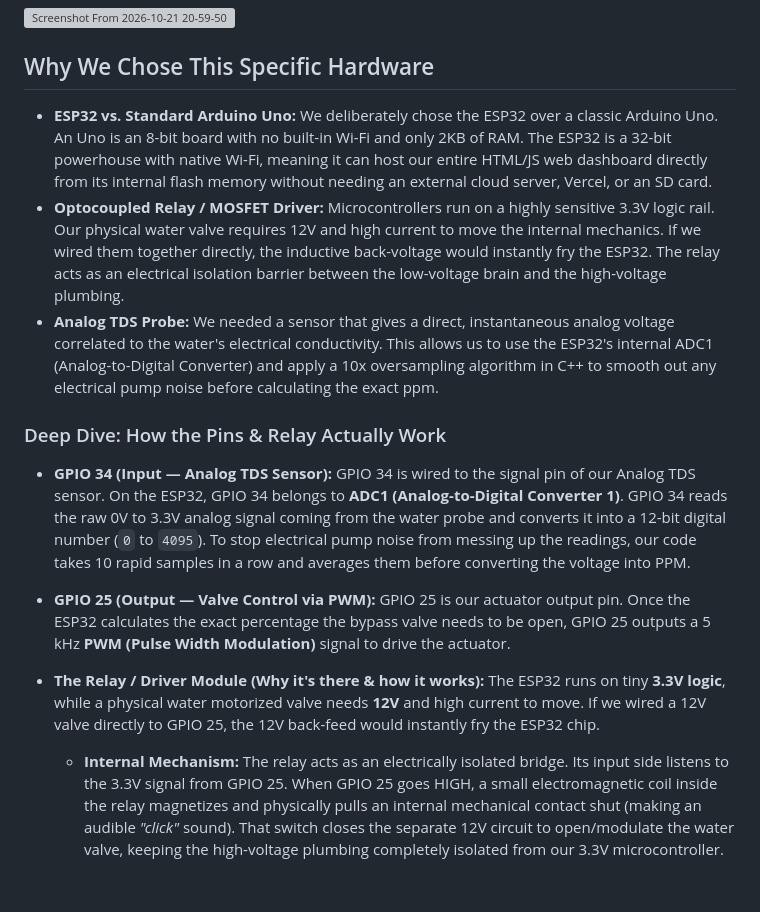
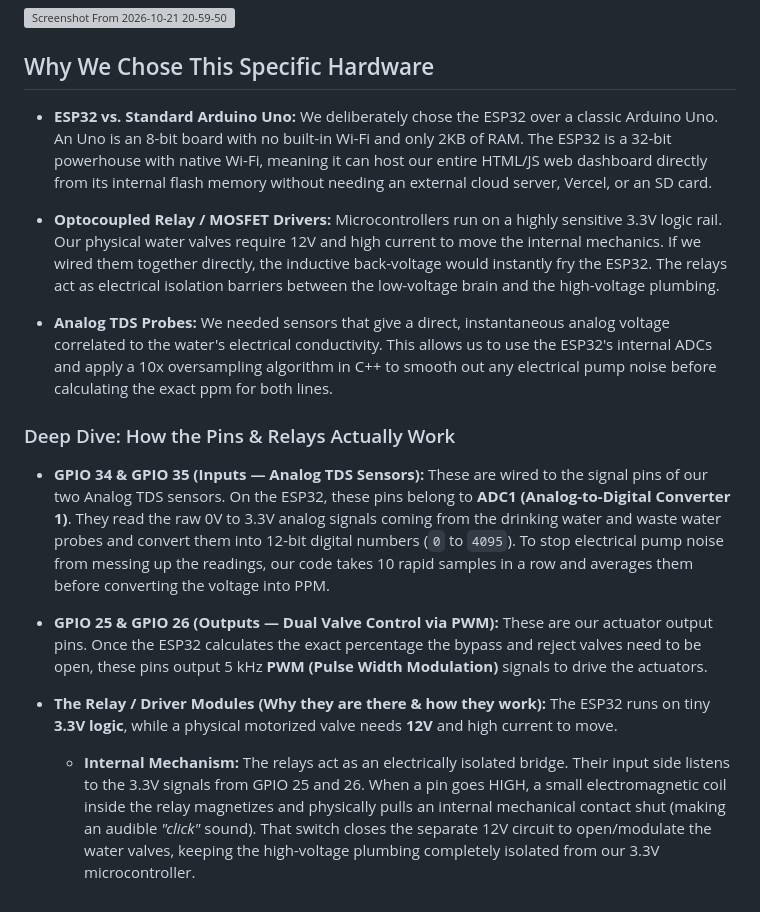
Before and after one commit to GOD-AJ-CODER/esp32-dynamic-tds-blender, a Markdown page: README.md, the part around one of its changes. Drawn GitHub-style; grey boxes are pictures that could not be loaded.

```diff
--- a/README.md
+++ b/README.md
@@ -53,19 +61,20 @@ Because Tinkercad doesn't support 32-bit ESP32 boards, we built and verified the
 
 ## Why We Chose This Specific Hardware
 
-* **ESP32 vs. Standard Arduino Uno:** We deliberately chose the ESP32 over a classic Arduino Uno. An Uno is an 8-bit board with no built-in Wi-Fi and only 2KB of RAM. The ESP32 is a 32-bit powerhouse with native Wi-Fi, meaning it can host our entire HTML/JS web dashboard directly from its internal flash memory without needing an external cloud server, Vercel, or an SD card.
-* **Optocoupled Relay / MOSFET Driver:** Microcontrollers run on a highly sensitive 3.3V logic rail. Our physical water valve requires 12V and high current to move the internal mechanics. If we wired them together directly, the inductive back-voltage would instantly fry the ESP32. The relay acts as an electrical isolation barrier between the low-voltage brain and the high-voltage plumbing.
-* **Analog TDS Probe:** We needed a sensor that gives a direct, instantaneous analog voltage correlated to the water's electrical conductivity. This allows us to use the ESP32's internal ADC1 (Analog-to-Digital Converter) and apply a 10x oversampling algorithm in C++ to smooth out any electrical pump noise before calculating the exact ppm.
+- **ESP32 vs. Standard Arduino Uno:** We deliberately chose the ESP32 over a classic Arduino Uno. An Uno is an 8-bit board with no built-in Wi-Fi and only 2KB of RAM. The ESP32 is a 32-bit powerhouse with native Wi-Fi, meaning it can host our entire HTML/JS web dashboard directly from its internal flash memory without needing an external cloud server, Vercel, or an SD card.
 
+- **Optocoupled Relay / MOSFET Drivers:** Microcontrollers run on a highly sensitive 3.3V logic rail. Our physical water valves require 12V and high current to move the internal mechanics. If we wired them together directly, the inductive back-voltage would instantly fry the ESP32. The relays act as electrical isolation barriers between the low-voltage brain and the high-voltage plumbing.
 
-### Deep Dive: How the Pins & Relay Actually Work
+- **Analog TDS Probes:** We needed sensors that give a direct, instantaneous analog voltage correlated to the water's electrical conductivity. This allows us to use the ESP32's internal ADCs and apply a 10x oversampling algorithm in C++ to smooth out any electrical pump noise before calculating the exact ppm for both lines.
 
-* **GPIO 34 (Input — Analog TDS Sensor):**
-  GPIO 34 is wired to the signal pin of our Analog TDS sensor. On the ESP32, GPIO 34 belongs to **ADC1 (Analog-to-Digital Converter 1)**. GPIO 34 reads the raw 0V to 3.3V analog signal coming from the water probe and converts it into a 12-bit digital number (`0` to `4095`). To stop electrical pump noise from messing up the readings, our code takes 10 rapid samples in a row and averages them before converting the voltage into PPM.
+### Deep Dive: How the Pins & Relays Actually Work
 
-* **GPIO 25 (Output — Valve Control via PWM):**
-  GPIO 25 is our actuator output pin. Once the ESP32 calculates the exact percentage the bypass valve needs to be open, GPIO 25 outputs a 5 kHz **PWM (Pulse Width Modulation)** signal to drive the actuator.
+- **GPIO 34 & GPIO 35 (Inputs — Analog TDS Sensors):**
+  These are wired to the signal pins of our two Analog TDS sensors. On the ESP32, these pins belong to **ADC1 (Analog-to-Digital Converter 1)**. They read the raw 0V to 3.3V analog signals coming from the drinking water and waste water probes and convert them into 12-bit digital numbers (`0` to `4095`). To stop electrical pump noise from messing up the readings, our code takes 10 rapid samples in a row and averages them before converting the voltage into PPM.
 
-* **The Relay / Driver Module (Why it's there & how it works):**
-  The ESP32 runs on tiny **3.3V logic**, while a physical water motorized valve needs **12V** and high current to move. If we wired a 12V valve directly to GPIO 25, the 12V back-feed would instantly fry the ESP32 chip.
-  * **Internal Mechanism:** The relay acts as an electrically isolated bridge. Its input side listens to the 3.3V signal from GPIO 25. When GPIO 25 goes HIGH, a small electromagnetic coil inside the relay magnetizes and physically pulls an internal mechanical contact shut (making an audible *"click"* sound). That switch closes the separate 12V circuit to open/modulate the water valve, keeping the high-voltage plumbing completely isolated from our 3.3V microcontroller.
+- **GPIO 25 & GPIO 26 (Outputs — Dual Valve Control via PWM):**
+  These are our actuator output pins. Once the ESP32 calculates the exact percentage the bypass and reject valves need to be open, these pins output 5 kHz **PWM (Pulse Width Modulation)** signals to drive the actuators.
+
+- **The Relay / Driver Modules (Why they are there & how they work):**
+  The ESP32 runs on tiny **3.3V logic**, while a physical motorized valve needs **12V** and high current to move.
+  * **Internal Mechanism:** The relays act as an electrically isolated bridge. Their input side listens to the 3.3V signals from GPIO 25 and 26. When a pin goes HIGH, a small electromagnetic coil inside the relay magnetizes and physically pulls an internal mechanical contact shut (making an audible *"click"* sound). That switch closes the separate 12V circuit to open/modulate the water valves, keeping the high-voltage plumbing completely isolated from our 3.3V microcontroller.
```
Also changed, not shown: other parts of README.md (+23 -15 lines).
